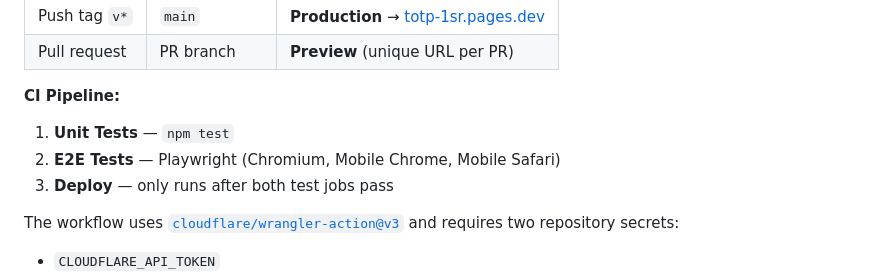
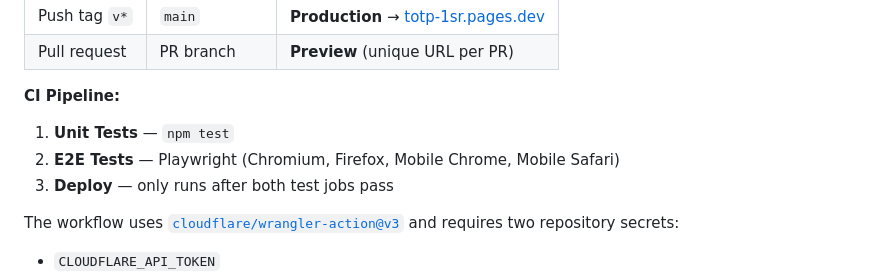
Before and after one commit to johnwmail/totp-authenticator, a Markdown page: README.md, the part around the change. GitHub-like rendering.

Commit message:
docs: update CI/CD to list Firefox in E2E browsers

```diff
--- a/README.md
+++ b/README.md
@@ -135,7 +135,7 @@ The project deploys to **Cloudflare Pages** via GitHub Actions (`.github/workflo
 
 **CI Pipeline:**
 1. **Unit Tests** — `npm test`
-2. **E2E Tests** — Playwright (Chromium, Mobile Chrome, Mobile Safari)
+2. **E2E Tests** — Playwright (Chromium, Firefox, Mobile Chrome, Mobile Safari)
 3. **Deploy** — only runs after both test jobs pass
 
 The workflow uses [`cloudflare/wrangler-action@v3`](https://github.com/cloudflare/wrangler-action) and requires two repository secrets:
```
